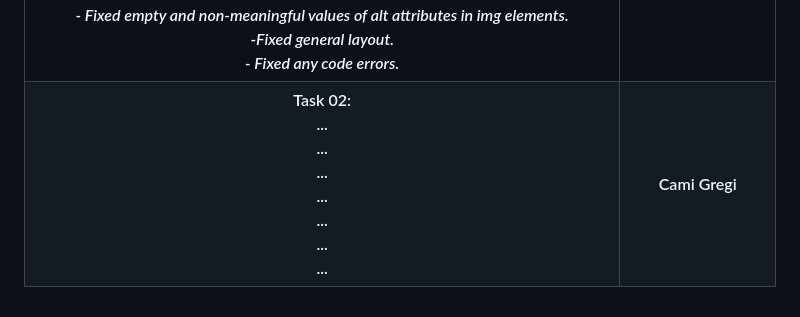
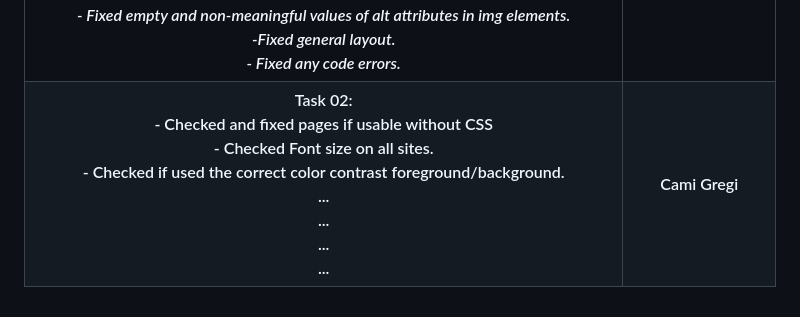
Before and after one commit to LUCIFER1907/TAREA, a Markdown page: README.md, the part around the change. Rendered like a GitHub page.

```diff
--- a/README.md
+++ b/README.md
@@ -247,7 +247,7 @@ Language Course Videos
         <th>Noel Leshica</th>
     </tr>
     <tr>
-        <th>Task 02: <br> ... <br> ... <br> ... <br> ... <br> ... <br> ... <br> ...</th>
+        <th>Task 02: <br> - Checked and fixed pages if usable without CSS <br> - Checked Font size on all sites. <br> - Checked if used the correct color contrast foreground/background. <br> ... <br> ... <br> ... <br> ...</th>
         <th>Cami Gregi</th>
     </tr>
 </table>
```
